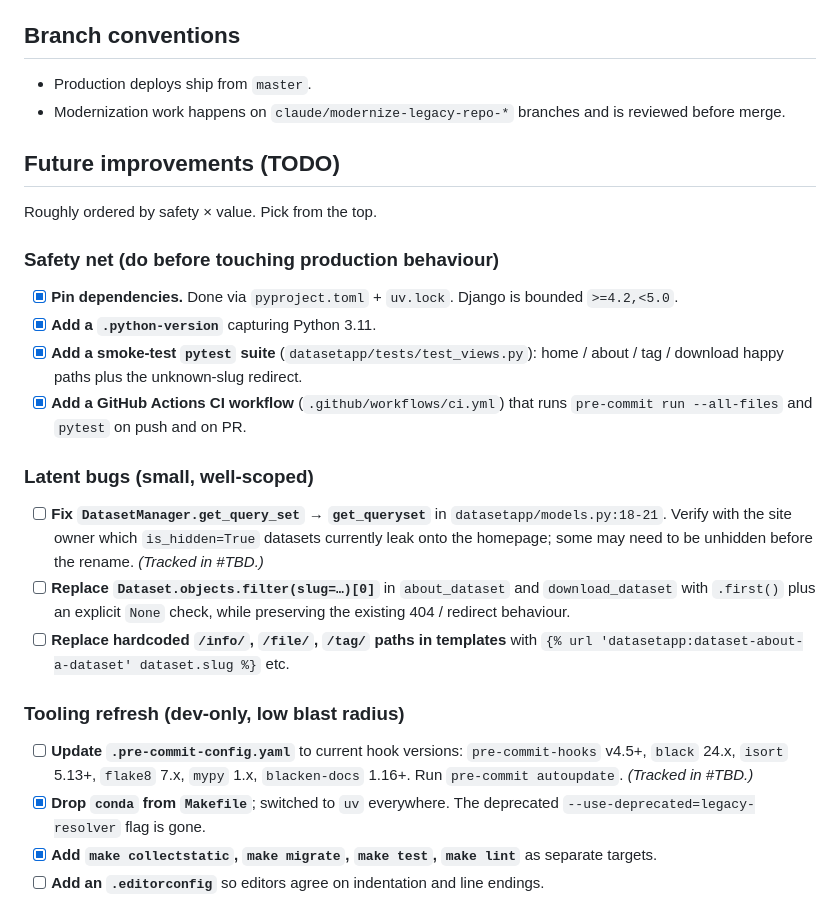
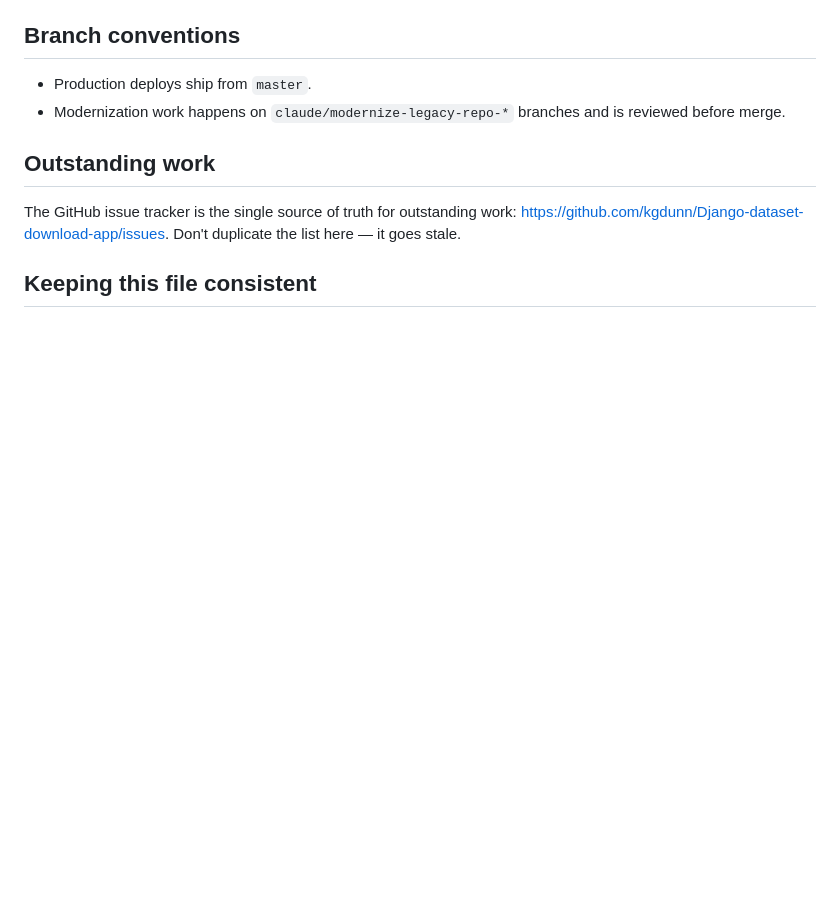
Before and after one commit to kgdunn/Django-dataset-download-app, a Markdown page: CLAUDE.md, the part around one of its changes. GitHub-like rendering; blank space fills up the shorter version.

```diff
--- a/CLAUDE.md
+++ b/CLAUDE.md
@@ -82,27 +82,9 @@ Both paths serve <http://127.0.0.1:8080/>.
 - Production deploys ship from `master`.
 - Modernization work happens on `claude/modernize-legacy-repo-*` branches and is reviewed before merge.
 
-## Future improvements (TODO)
+## Outstanding work
 
-Roughly ordered by safety × value. Pick from the top.
+The GitHub issue tracker is the single source of truth for outstanding work: <https://github.com/kgdunn/Django-dataset-download-app/issues>. Don't duplicate the list here — it goes stale.
 
-### Safety net (do before touching production behaviour)
+## Keeping this file consistent
 
-- [x] **Pin dependencies.** Done via `pyproject.toml` + `uv.lock`. Django is bounded `>=4.2,<5.0`.
-- [x] **Add a `.python-version`** capturing Python 3.11.
-- [x] **Add a smoke-test `pytest` suite** (`datasetapp/tests/test_views.py`): home / about / tag / download happy paths plus the unknown-slug redirect.
-- [x] **Add a GitHub Actions CI workflow** (`.github/workflows/ci.yml`) that runs `pre-commit run --all-files` and `pytest` on push and on PR.
-
-### Latent bugs (small, well-scoped)
-
-- [ ] **Fix `DatasetManager.get_query_set` → `get_queryset`** in `datasetapp/models.py:18-21`. Verify with the site owner which `is_hidden=True` datasets currently leak onto the homepage; some may need to be unhidden before the rename. _(Tracked in #TBD.)_
-- [ ] **Replace `Dataset.objects.filter(slug=…)[0]`** in `about_dataset` and `download_dataset` with `.first()` plus an explicit `None` check, while preserving the existing 404 / redirect behaviour.
-- [ ] **Replace hardcoded `/info/`, `/file/`, `/tag/` paths in templates** with `{% url 'datasetapp:dataset-about-a-dataset' dataset.slug %}` etc.
-
-### Tooling refresh (dev-only, low blast radius)
-
-- [ ] **Update `.pre-commit-config.yaml`** to current hook versions: `pre-commit-hooks` v4.5+, `black` 24.x, `isort` 5.13+, `flake8` 7.x, `mypy` 1.x, `blacken-docs` 1.16+. Run `pre-commit autoupdate`. _(Tracked in #TBD.)_
-- [x] **Drop `conda` from `Makefile`**; switched to `uv` everywhere. The deprecated `--use-deprecated=legacy-resolver` flag is gone.
-- [x] **Add `make collectstatic`, `make migrate`, `make test`, `make lint`** as separate targets.
-- [ ] **Add an `.editorconfig`** so editors agree on indentation and line endings.
-
```
Also changed, not shown: other parts of CLAUDE.md (+1 -22 lines).
